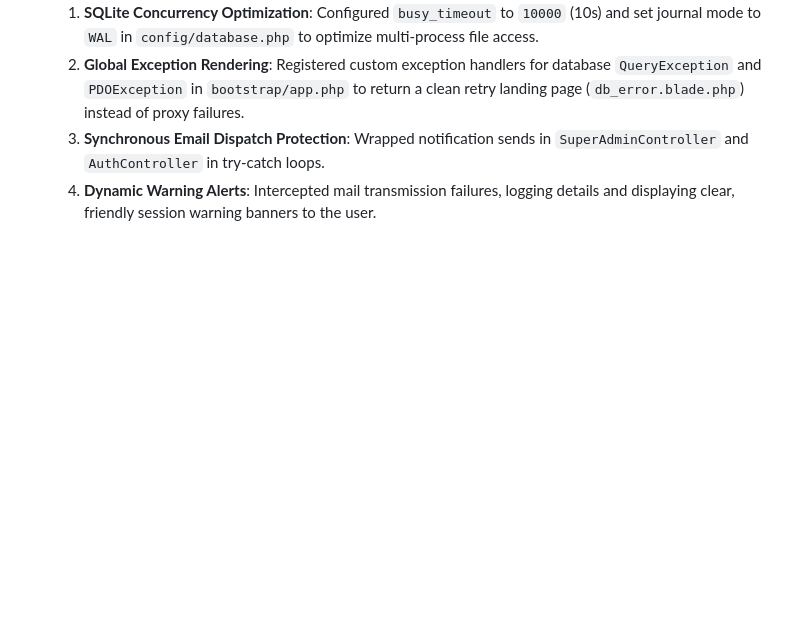
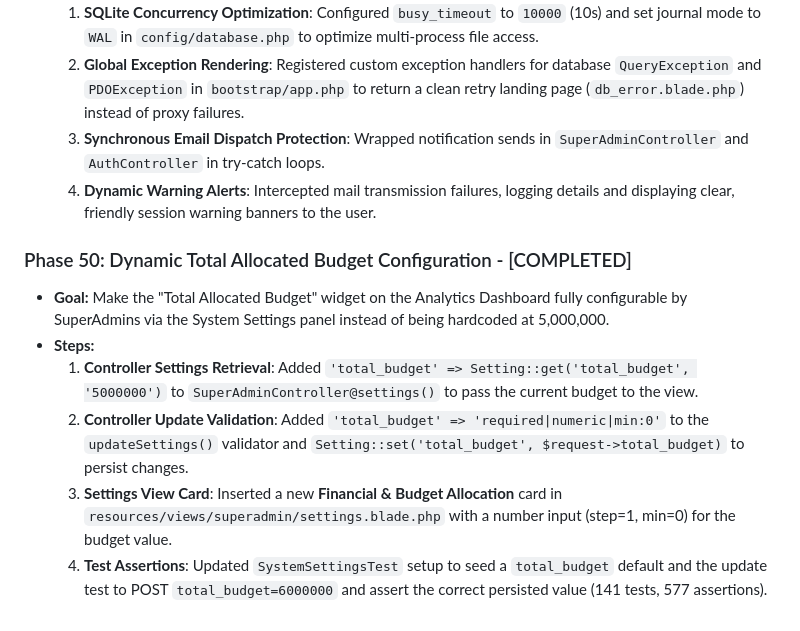
Before and after one commit to AECHE7/aegis-capstone, a Markdown page: blueprint.md, the part around the change. Drawn GitHub-style; blank space fills up the shorter version.

Commit message:
docs: update blueprint.md to document Phase 50 dynamic budget configuration

```diff
--- a/blueprint.md
+++ b/blueprint.md
@@ -495,3 +495,11 @@ To transition the project from its current MVP setup to a robust, production-rea
   2. **Global Exception Rendering**: Registered custom exception handlers for database `QueryException` and `PDOException` in `bootstrap/app.php` to return a clean retry landing page (`db_error.blade.php`) instead of proxy failures.
   3. **Synchronous Email Dispatch Protection**: Wrapped notification sends in `SuperAdminController` and `AuthController` in try-catch loops.
   4. **Dynamic Warning Alerts**: Intercepted mail transmission failures, logging details and displaying clear, friendly session warning banners to the user.
+
+### Phase 50: Dynamic Total Allocated Budget Configuration - [COMPLETED]
+- **Goal:** Make the "Total Allocated Budget" widget on the Analytics Dashboard fully configurable by SuperAdmins via the System Settings panel instead of being hardcoded at 5,000,000.
+- **Steps:**
+  1. **Controller Settings Retrieval**: Added `'total_budget' => Setting::get('total_budget', '5000000')` to `SuperAdminController@settings()` to pass the current budget to the view.
+  2. **Controller Update Validation**: Added `'total_budget' => 'required|numeric|min:0'` to the `updateSettings()` validator and `Setting::set('total_budget', $request->total_budget)` to persist changes.
+  3. **Settings View Card**: Inserted a new **Financial & Budget Allocation** card in `resources/views/superadmin/settings.blade.php` with a number input (step=1, min=0) for the budget value.
+  4. **Test Assertions**: Updated `SystemSettingsTest` setup to seed a `total_budget` default and the update test to POST `total_budget=6000000` and assert the correct persisted value (141 tests, 577 assertions).
```
